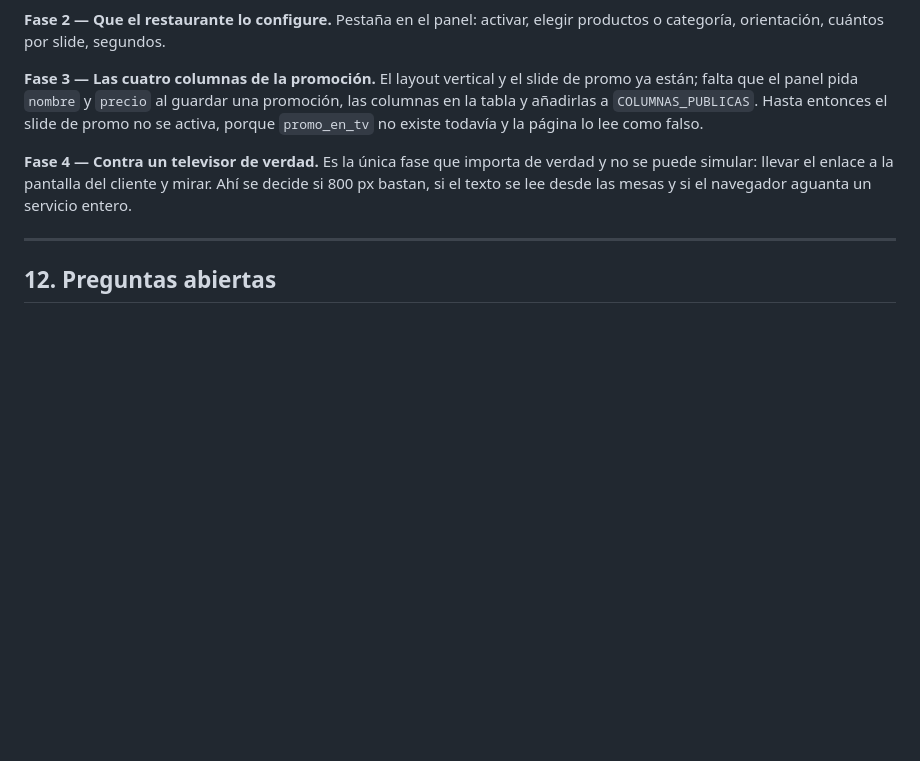
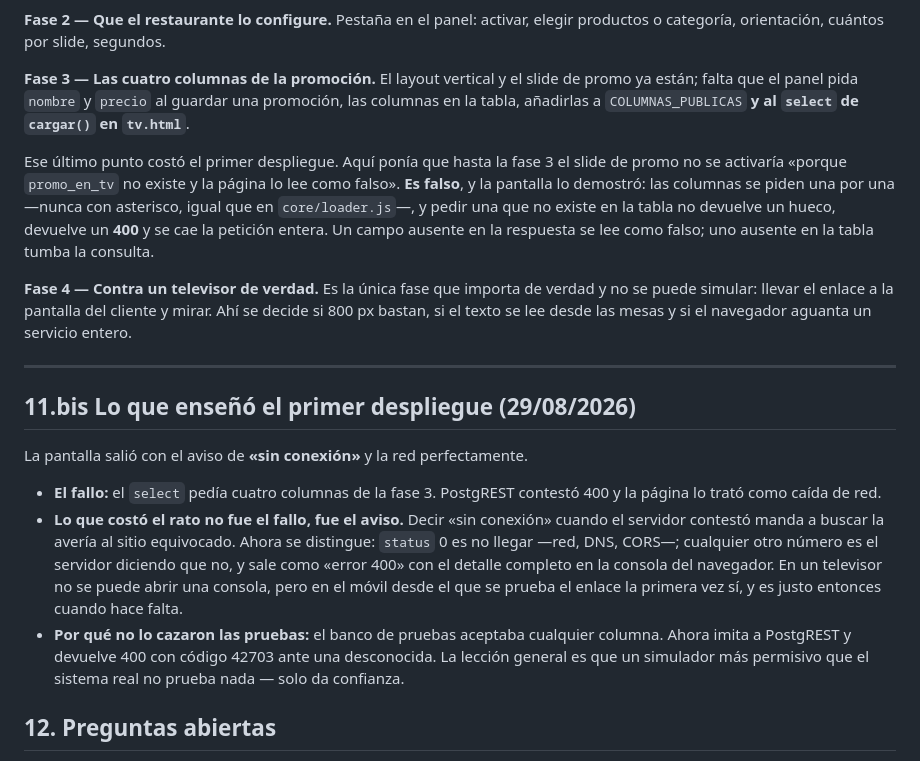
Before and after one commit to jotarodriguezv/adminmenus_restaurantes, a Markdown page: docs/pantalla-tv.md, the part around the change. Drawn GitHub-style; blank space fills up the shorter version.

Commit message:
Update documentation on deployment issues and lessons learned
Clarified issues encountered during the first deployment and the importance of accurate error reporting.

```diff
--- a/docs/pantalla-tv.md
+++ b/docs/pantalla-tv.md
@@ -258,9 +258,16 @@ elegir productos o categoría, orientación, cuántos por slide, segundos.
 
 **Fase 3 — Las cuatro columnas de la promoción.** El layout vertical y el slide
 de promo ya están; falta que el panel pida `nombre` y `precio` al guardar una
-promoción, las columnas en la tabla y añadirlas a `COLUMNAS_PUBLICAS`. Hasta
-entonces el slide de promo no se activa, porque `promo_en_tv` no existe todavía
-y la página lo lee como falso.
+promoción, las columnas en la tabla, añadirlas a `COLUMNAS_PUBLICAS` **y al
+`select` de `cargar()` en `tv.html`**.
+
+Ese último punto costó el primer despliegue. Aquí ponía que hasta la fase 3 el
+slide de promo no se activaría «porque `promo_en_tv` no existe y la página lo
+lee como falso». **Es falso**, y la pantalla lo demostró: las columnas se piden
+una por una —nunca con asterisco, igual que en `core/loader.js`—, y pedir una
+que no existe en la tabla no devuelve un hueco, devuelve un **400** y se cae la
+petición entera. Un campo ausente en la respuesta se lee como falso; uno
+ausente en la tabla tumba la consulta.
 
 **Fase 4 — Contra un televisor de verdad.** Es la única fase que importa de
 verdad y no se puede simular: llevar el enlace a la pantalla del cliente y
@@ -268,6 +275,24 @@ mirar. Ahí se decide si 800 px bastan, si el texto se lee desde las mesas y si
 el navegador aguanta un servicio entero.
 
 ---
+
+## 11.bis Lo que enseñó el primer despliegue (29/08/2026)
+
+La pantalla salió con el aviso de **«sin conexión»** y la red perfectamente.
+
+- **El fallo:** el `select` pedía cuatro columnas de la fase 3. PostgREST
+  contestó 400 y la página lo trató como caída de red.
+- **Lo que costó el rato no fue el fallo, fue el aviso.** Decir «sin conexión»
+  cuando el servidor contestó manda a buscar la avería al sitio equivocado.
+  Ahora se distingue: `status` 0 es no llegar —red, DNS, CORS—; cualquier otro
+  número es el servidor diciendo que no, y sale como «error 400» con el detalle
+  completo en la consola del navegador. En un televisor no se puede abrir una
+  consola, pero en el móvil desde el que se prueba el enlace la primera vez sí,
+  y es justo entonces cuando hace falta.
+- **Por qué no lo cazaron las pruebas:** el banco de pruebas aceptaba cualquier
+  columna. Ahora imita a PostgREST y devuelve 400 con código 42703 ante una
+  desconocida. La lección general es que un simulador más permisivo que el
+  sistema real no prueba nada — solo da confianza.
 
 ## 12. Preguntas abiertas
 
```
